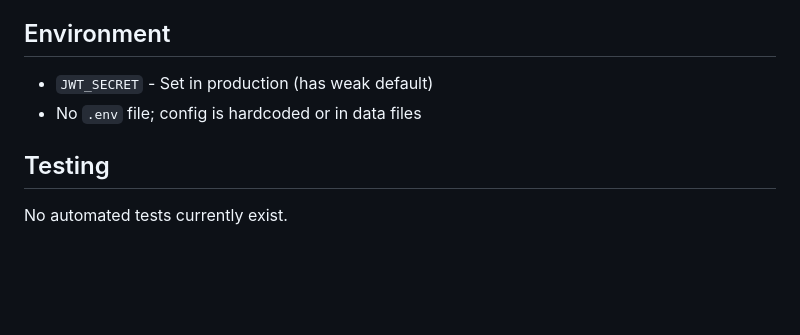
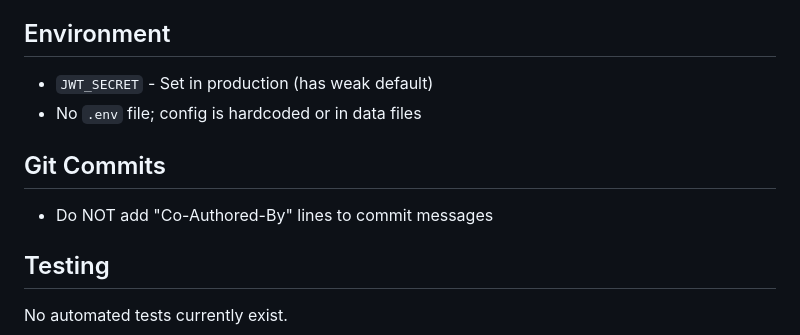
Before and after one commit to marcusta/sig-booking, a Markdown page: CLAUDE.md, the part around the change. Drawn GitHub-style; blank space fills up the shorter version.

Commit message:
Add no co-authored-by rule to CLAUDE.md

```diff
--- a/CLAUDE.md
+++ b/CLAUDE.md
@@ -86,6 +86,10 @@ src/
 - `JWT_SECRET` - Set in production (has weak default)
 - No `.env` file; config is hardcoded or in data files
 
+## Git Commits
+
+- Do NOT add "Co-Authored-By" lines to commit messages
+
 ## Testing
 
 No automated tests currently exist.
```
